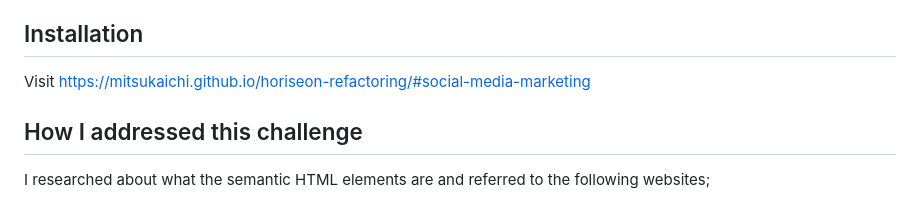
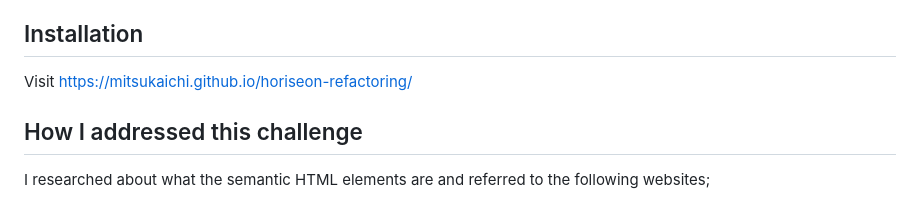
Before and after one commit to mitsukaichi/horiseon-refactoring, a Markdown page: README.md, the part around the change. Drawn GitHub-style.

Commit message:
fixed link to the github page

```diff
--- a/README.md
+++ b/README.md
@@ -12,7 +12,7 @@ As the following criteria are given to the project:
 
 ## Installation
 
-Visit https://mitsukaichi.github.io/horiseon-refactoring/#social-media-marketing
+Visit https://mitsukaichi.github.io/horiseon-refactoring/
 
 ## How I addressed this challenge
 
```
